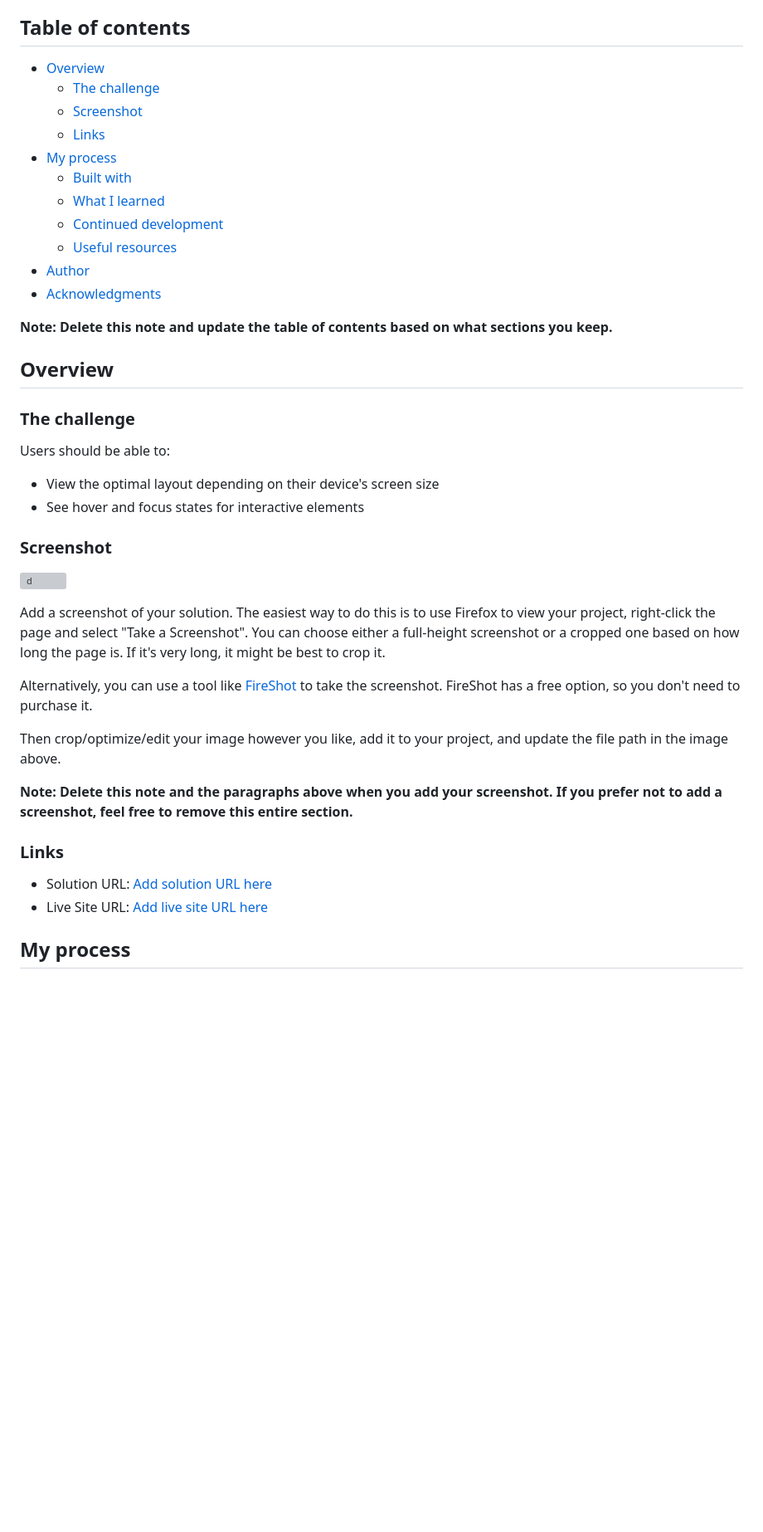
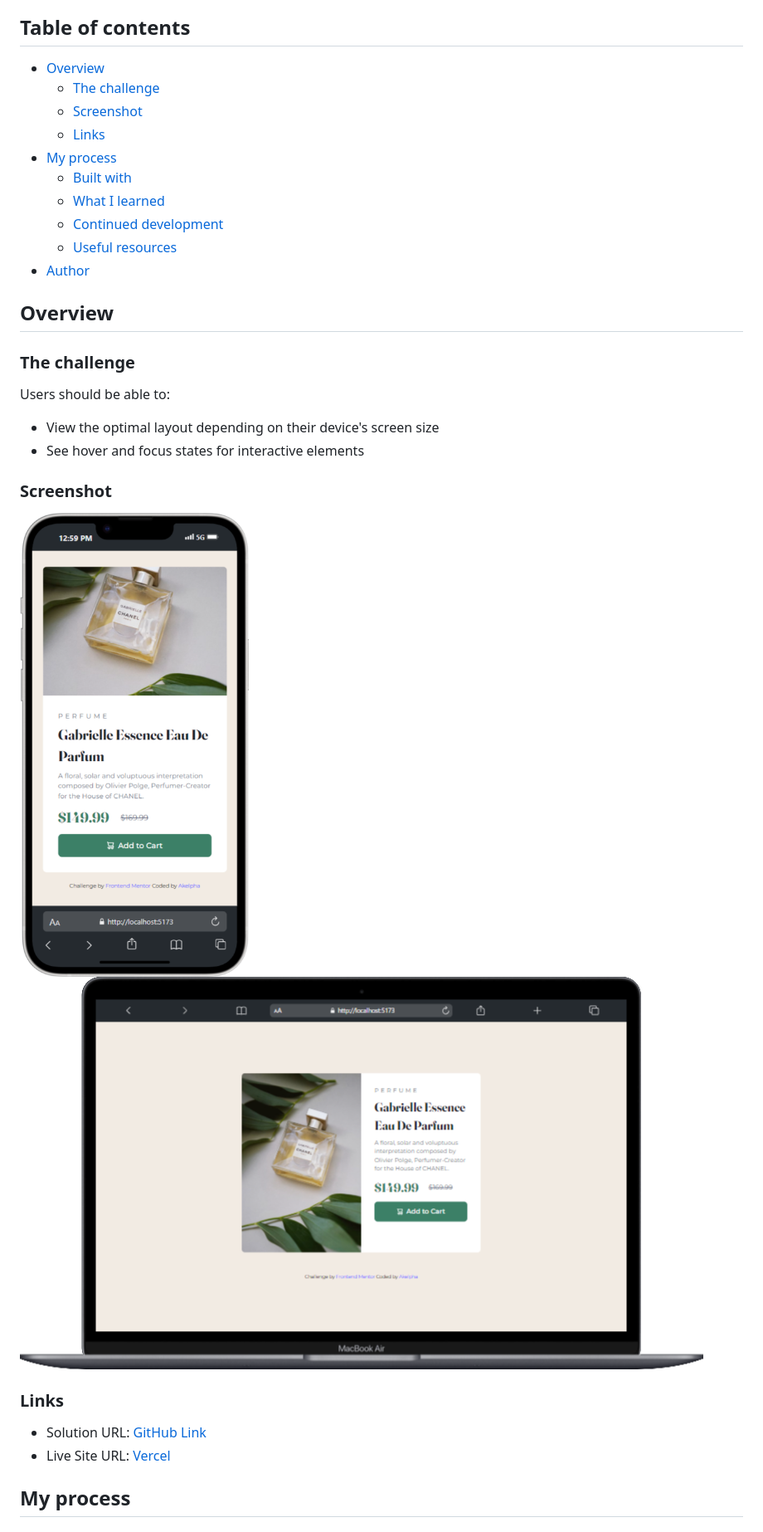
Before and after one commit to Akelpha/product-preview-card-component, a Markdown page: README.md, the part around the change printed below. Shown: that part at 83% size. Drawn GitHub-style; pictures changed too: iPhone.png (added), macbook.png (added); blank space fills up the shorter version; grey boxes are pictures that could not be loaded.

```diff
--- a/README.md
+++ b/README.md
@@ -4,19 +4,16 @@ This is a solution to the [Product preview card component challenge on Frontend
 
 ## Table of contents
 
-- [Overview](README-template.md#overview)
-  - [The challenge](README-template.md#the-challenge)
-  - [Screenshot](README-template.md#screenshot)
-  - [Links](README-template.md#links)
-- [My process](README-template.md#my-process)
-  - [Built with](README-template.md#built-with)
-  - [What I learned](README-template.md#what-i-learned)
-  - [Continued development](README-template.md#continued-development)
-  - [Useful resources](README-template.md#useful-resources)
-- [Author](README-template.md#author)
-- [Acknowledgments](README-template.md#acknowledgments)
-
-**Note: Delete this note and update the table of contents based on what sections you keep.**
+- [Overview](README.md#overview)
+  - [The challenge](README.md#the-challenge)
+  - [Screenshot](README.md#screenshot)
+  - [Links](README.md#links)
+- [My process](README.md#my-process)
+  - [Built with](README.md#built-with)
+  - [What I learned](README.md#what-i-learned)
+  - [Continued development](README.md#continued-development)
+  - [Useful resources](README.md#useful-resources)
+- [Author](README.md#author)
 
 ## Overview
 
@@ -29,20 +26,13 @@ Users should be able to:
 
 ### Screenshot
 
-![d](screenshot.jpg)
-
-Add a screenshot of your solution. The easiest way to do this is to use Firefox to view your project, right-click the page and select "Take a Screenshot". You can choose either a full-height screenshot or a cropped one based on how long the page is. If it's very long, it might be best to crop it.
-
-Alternatively, you can use a tool like [FireShot](https://getfireshot.com/) to take the screenshot. FireShot has a free option, so you don't need to purchase it.
-
-Then crop/optimize/edit your image however you like, add it to your project, and update the file path in the image above.
-
-**Note: Delete this note and the paragraphs above when you add your screenshot. If you prefer not to add a screenshot, feel free to remove this entire section.**
+![phone](iPhone.png)
+![desktop](macbook.png)
 
 ### Links
 
-- Solution URL: [Add solution URL here](https://your-solution-url.com)
-- Live Site URL: [Add live site URL here](https://your-live-site-url.com)
+- Solution URL: [GitHub Link](https://github.com/Akelpha/product-preview-card-component)
+- Live Site URL: [Vercel](https://product-preview-card-component-olive.vercel.app/)
 
 ## My process
 
```
Also changed, not shown: other parts of README.md (+18 -41 lines), README-template.md (deleted, +0 -111 lines), images/iPhone-14-Plus-.png (added), images/macbook.png (added).
